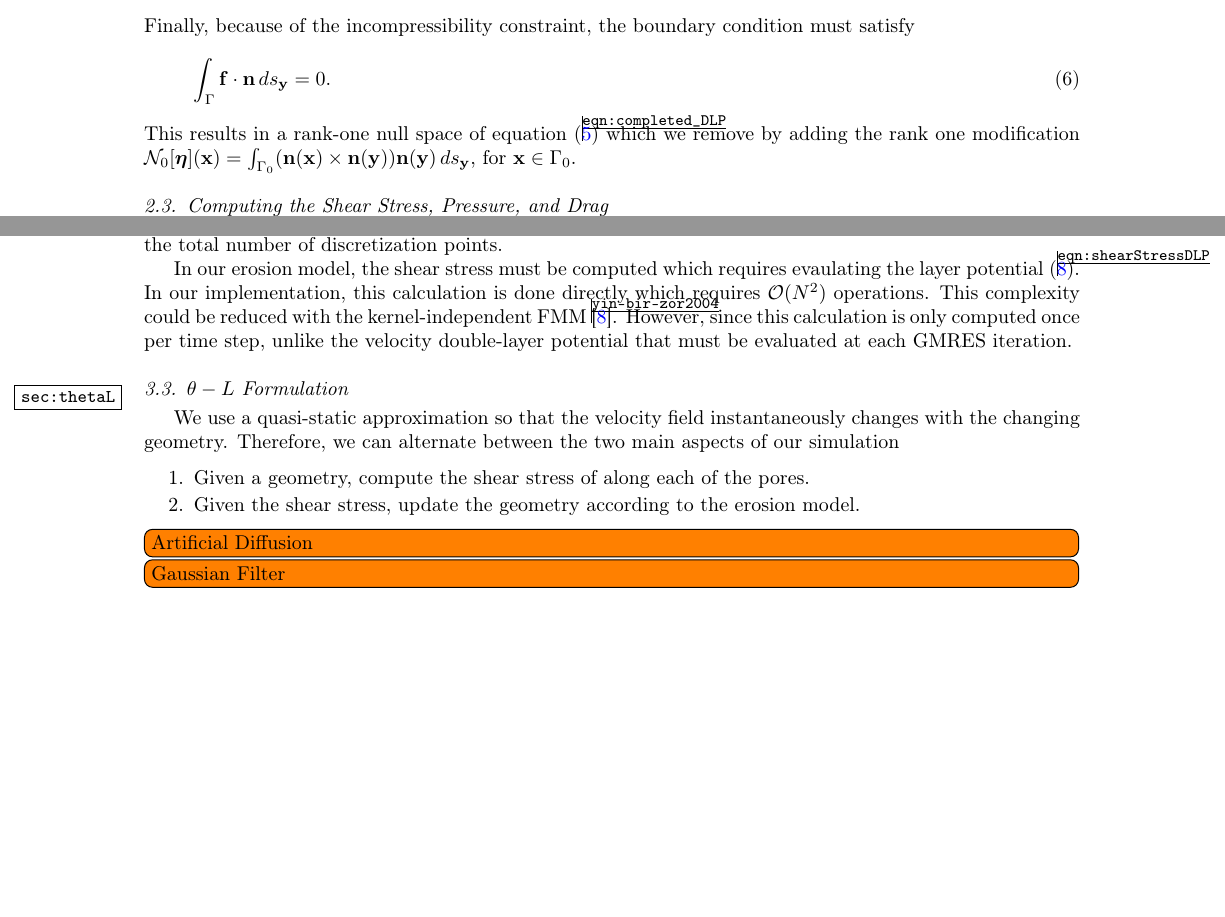
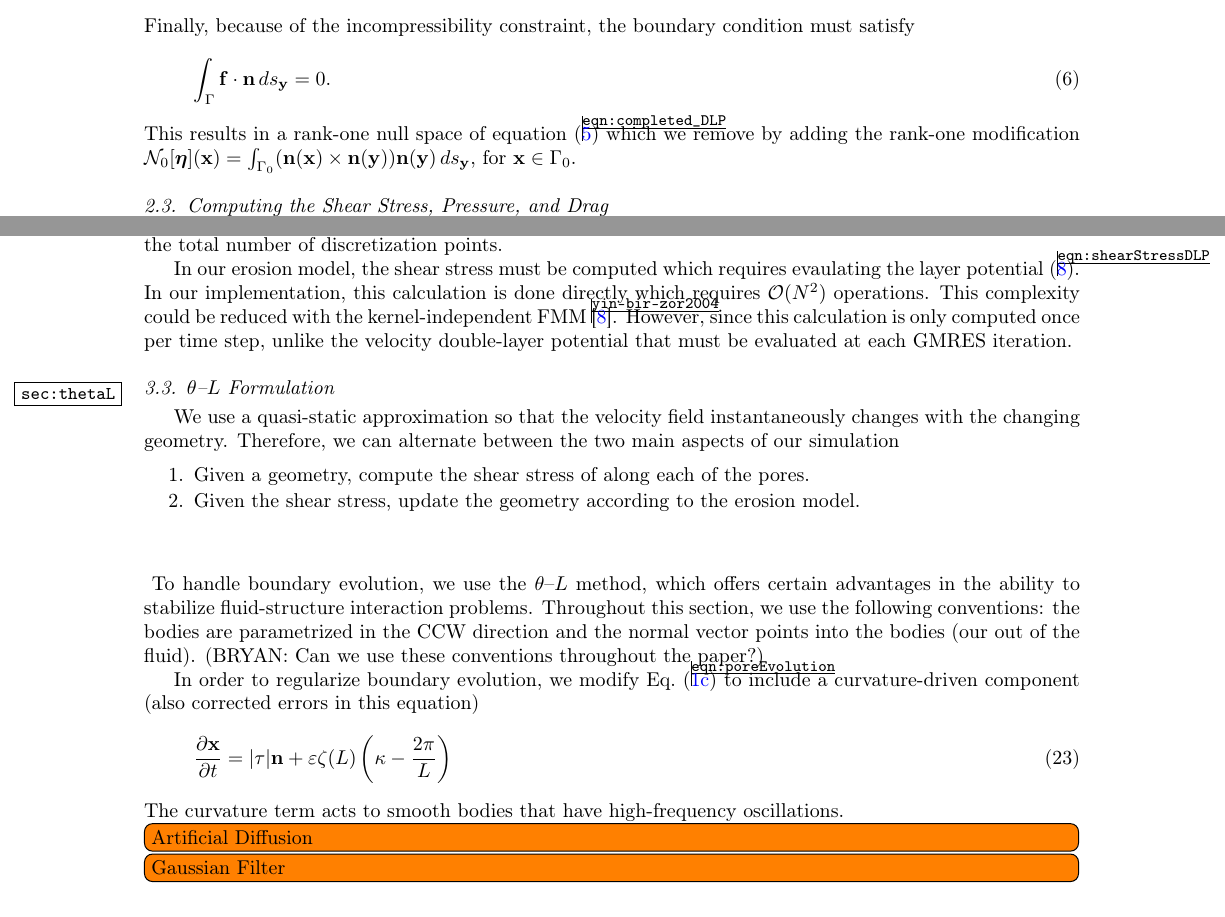
Before and after one commit to quaife/erosion, a LaTeX paper (docs/methods/erosion_methods.tex, which reads docs/methods/preambles.tex): two parts of pages 2 and 5 of 5 before the commit and two parts of pages 2 and 5 of 6 after it, joined at a grey line, cut so that both start at the same text, the shorter picture padded with empty space. Compiled offline with pdfLaTeX.

Commit message:
Worked a little on Methods tex file.

```diff
--- a/docs/methods/erosion_methods.tex
+++ b/docs/methods/erosion_methods.tex
@@ -122,8 +122,8 @@ condition must satisfy
   \int_{\Gamma} \ff \cdot \nn \, ds_\yy = 0.
 \end{align}
 This results in a rank-one null space of
-equation~\eqref{eqn:completed_DLP} which we remove by adding the rank
-one modification $\NN_0[\eeta](\xx) = \int_{\Gamma_0} (\nn(\xx) \times
+equation~\eqref{eqn:completed_DLP} which we remove by adding the
+rank-one modification $\NN_0[\eeta](\xx) = \int_{\Gamma_0} (\nn(\xx) \times
 \nn(\yy))\nn(\yy) \, ds_\yy$, for $\xx \in \Gamma_0$.
 
 
@@ -325,7 +325,7 @@ calculation is only computed once per time step, unlike the velocity
 double-layer potential that must be evaluated at each GMRES iteration.
 
 %%%%%%%%%%%%%%%%%%%%%%%%%%%%%%%%%%%%%%%%%%%%%%%%%%%%%%%%%%%%%%%%%%%%%%%
-\subsection{$\theta-L$ Formulation}
+\subsection{\thL Formulation}
 \label{sec:thetaL}
 
 We use a quasi-static approximation so that the velocity field
@@ -337,6 +337,15 @@ alternate between the two main aspects of our simulation
   \item Given the shear stress, update the geometry according to the
   erosion model.
 \end{enumerate}
+
+\vsp{2}
+To handle boundary evolution, we use the \thL    method, which offers certain advantages in the ability to stabilize fluid-structure interaction problems. Throughout this section, we use the following conventions: the bodies are parametrized in the CCW direction and the normal vector points into the bodies (our out of the fluid). (BRYAN: Can we use these conventions throughout the paper?)
+
+In order to regularize boundary evolution, we modify Eq.~(\ref{eqn:poreEvolution}) to include a curvature-driven component (also corrected errors in this equation)
+\begin{equation}
+\pderiv{\xx}{t} = |\tau| \nn + \eps \elfun(L) \left(\kappa - \frac{2 \pi}{L} \right)
+\end{equation}
+The curvature term acts to smooth bodies that have high-frequency oscillations.
 
 \todo[inline]{Artificial Diffusion}
 \todo[inline]{Gaussian Filter}
--- a/docs/methods/preambles.tex
+++ b/docs/methods/preambles.tex
@@ -75,3 +75,9 @@
 \newcommand{\yy}{{\mathbf{y}}}
 \newcommand{\grad}{{\nabla}}
 %\renewcommand{\algorithmiccomment}[1]{\hfill{\footnotesize\tt #1}}
+
+% Nick's commands
+\newcommand{\vsp}[1]{\vspace{#1 pc} \noindent}
+\newcommand{\thL}{$\theta$--$L$ }
+\newcommand{\eps}{\varepsilon}
+\newcommand{\elfun}{\zeta}
```
Also changed, not shown: docs/TexNotes/Notes.tex (+6 -1 lines), docs/methods/erosion_methods.tex (4 more changed lines).
